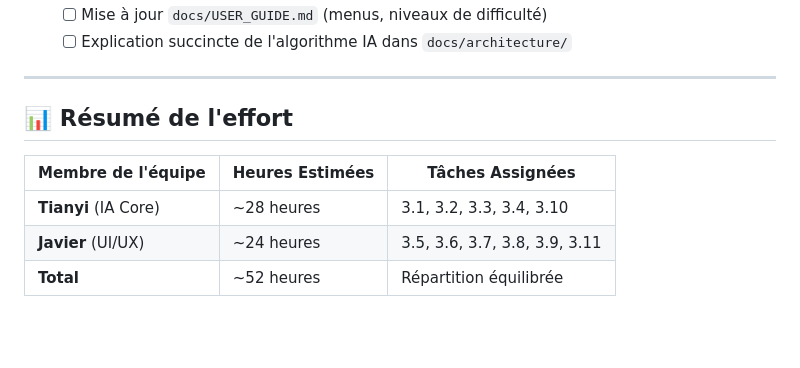
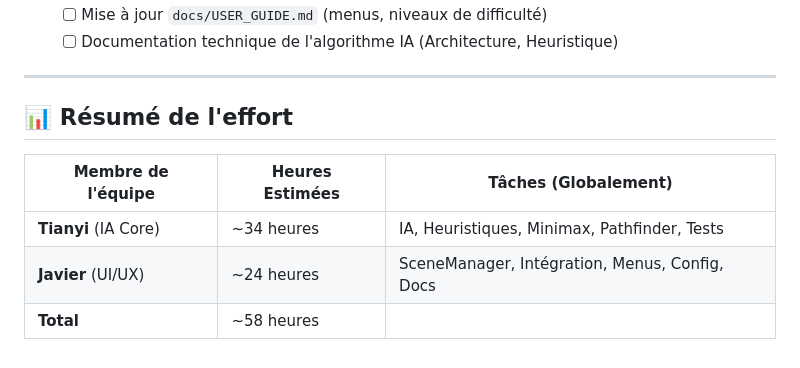
Before and after one commit to JavierTarazona06/ENSTQuoridor, a Markdown page: docs/planning/iteration3_tasks.md, the part around one of its changes. Rendered like a GitHub page; blank space fills up the shorter version.

```diff
--- a/docs/planning/iteration3_tasks.md
+++ b/docs/planning/iteration3_tasks.md
@@ -162,12 +169,12 @@
   - [ ] Mise à jour `docs/USER_GUIDE.md` (menus, niveaux de difficulté)
-  - [ ] Explication succincte de l'algorithme IA dans `docs/architecture/`
+  - [ ] Documentation technique de l'algorithme IA (Architecture, Heuristique)
 
 ---
 
 ## 📊 Résumé de l'effort
 
-| Membre de l'équipe | Heures Estimées | Tâches Assignées |
+| Membre de l'équipe | Heures Estimées | Tâches (Globalement) |
 |--------------------|-----------------|------------------|
-| **Tianyi** (IA Core)| ~28 heures      | 3.1, 3.2, 3.3, 3.4, 3.10 |
-| **Javier** (UI/UX) | ~24 heures      | 3.5, 3.6, 3.7, 3.8, 3.9, 3.11 |
-| **Total**          | ~52 heures      | Répartition équilibrée |
+| **Tianyi** (IA Core)| ~34 heures      | IA, Heuristiques, Minimax, Pathfinder, Tests |
+| **Javier** (UI/UX) | ~24 heures      | SceneManager, Intégration, Menus, Config, Docs |
+| **Total**          | ~58 heures      | |
```
Also changed, not shown: other parts of docs/planning/iteration3_tasks.md (+55 -48 lines).
